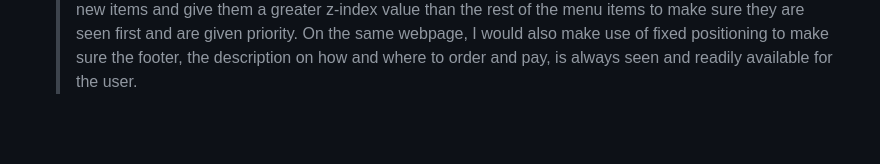
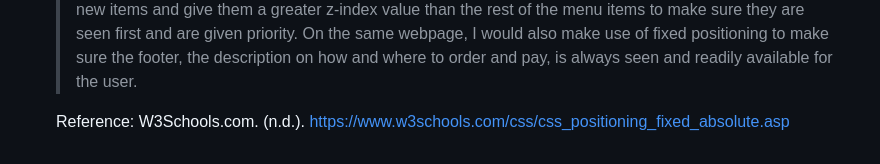
Before and after one commit to RheazelCang03/CS3_1stQtrPortfolio, a Markdown page: seatwork.md, the part around the change. GitHub-like rendering; blank space fills up the shorter version.

```diff
--- a/seatwork.md
+++ b/seatwork.md
@@ -129,3 +129,5 @@
     d. If you were designing a webpage for a school event, how might you use positioning to highlight important information? Please give concrete examples.
 
     > If I were to design a webpage for a school event, I would use positioning to push the most important information to the front of the user's screen. For example, if I were to make a webpage for my school's new cafe and there were new, special limited-edition items on the menu, I would make a new element for the new items and give them a greater z-index value than the rest of the menu items to make sure they are seen first and are given priority. On the same webpage, I would also make use of fixed positioning to make sure the footer, the description on how and where to order and pay, is always seen and readily available for the user.
+
+    Reference: W3Schools.com. (n.d.). https://www.w3schools.com/css/css_positioning_fixed_absolute.asp
```
